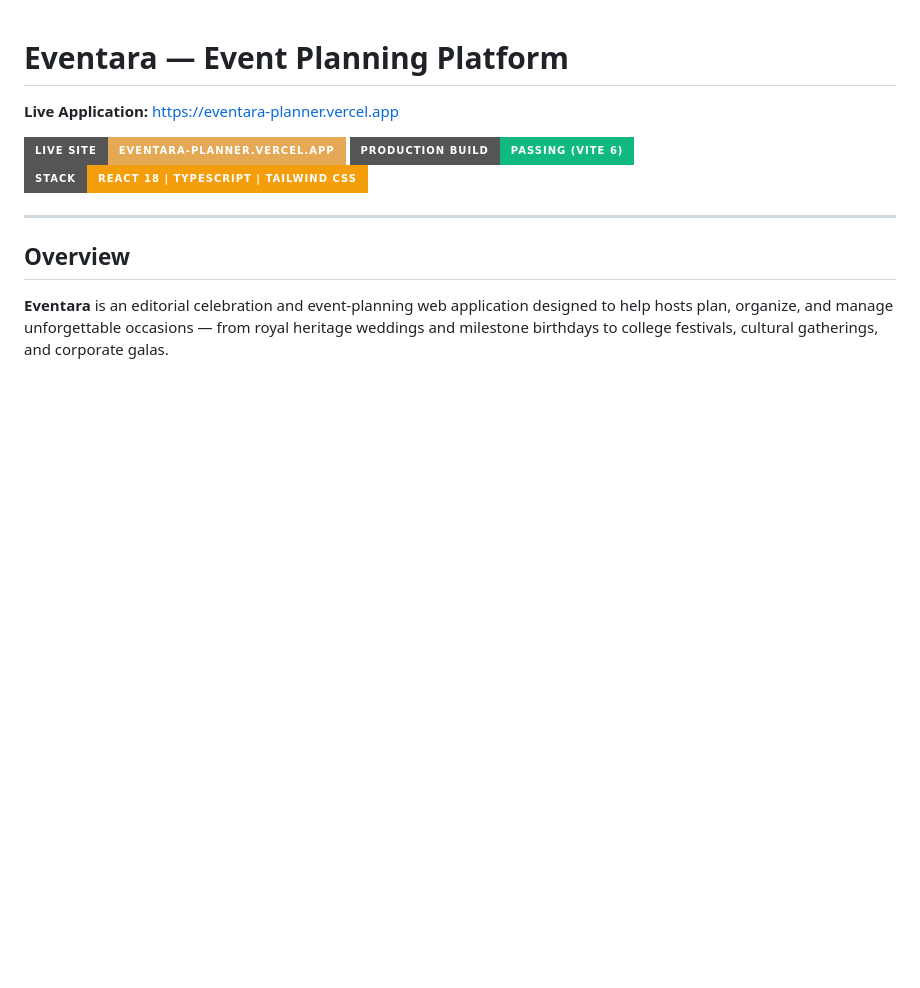
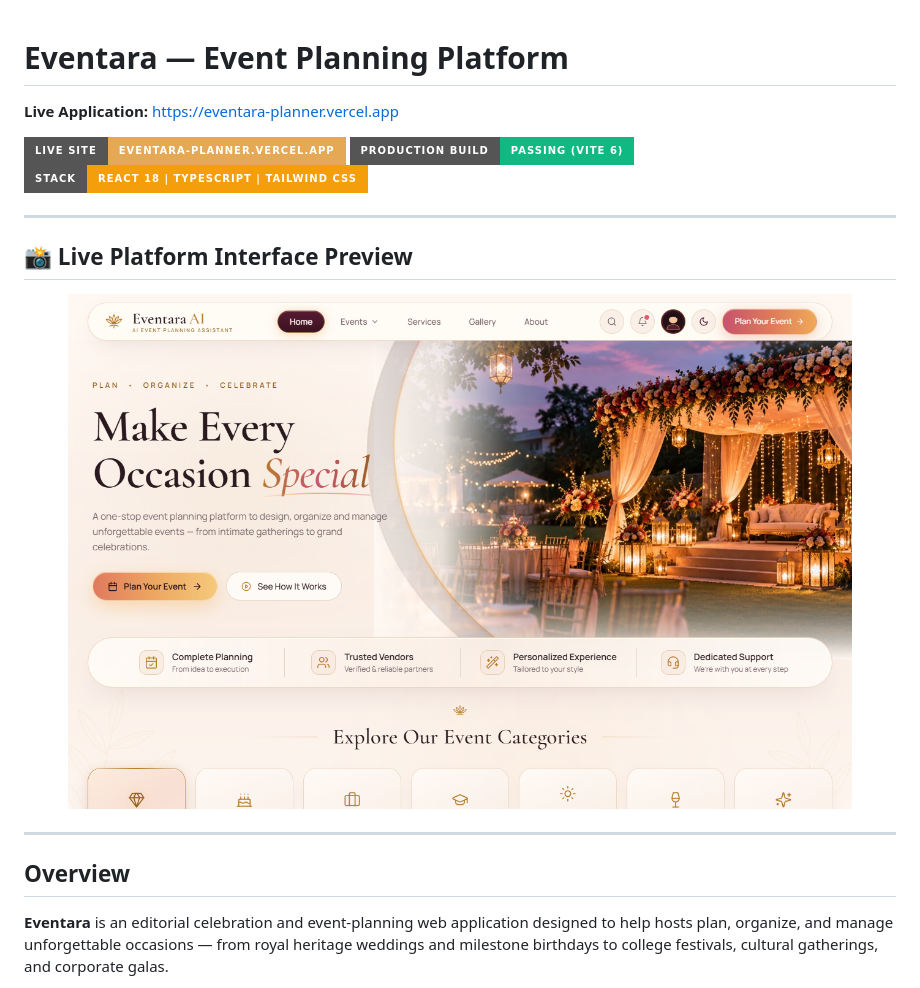
Before and after one commit to aaryaninvincible/utsav-ai, a Markdown page: README.md, the part around the change. Rendered like a GitHub page; pictures changed too: screenshot.png (added); badges without logos; blank space fills up the shorter version.

Commit message:
docs: add real platform screenshot to README

```diff
--- a/README.md
+++ b/README.md
@@ -5,6 +5,14 @@
 [![Live Demo](https://img.shields.io/badge/Live%20Site-eventara--planner.vercel.app-E5A855?style=for-the-badge&logo=vercel)](https://eventara-planner.vercel.app)
 [![Production Build](https://img.shields.io/badge/Production%20Build-Passing%20(Vite%206)-10B981?style=for-the-badge&logo=vite)](https://github.com/aaryaninvincible/utsav-ai)
 [![Tech Stack](https://img.shields.io/badge/Stack-React%2018%20%7C%20TypeScript%20%7C%20Tailwind%20CSS-F59E0B?style=for-the-badge&logo=react)](https://react.dev)
+
+---
+
+## 📸 Live Platform Interface Preview
+
+<p align="center">
+  <img src="screenshot.png" width="90%" alt="Eventara Celebration Planning Platform Preview" />
+</p>
 
 ---
 
```
